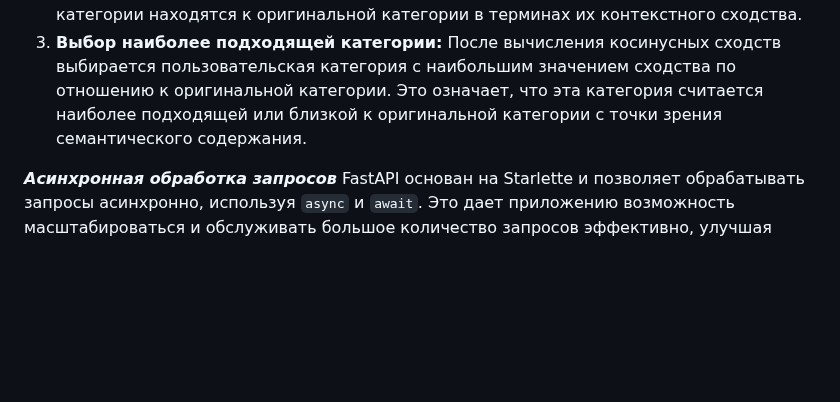
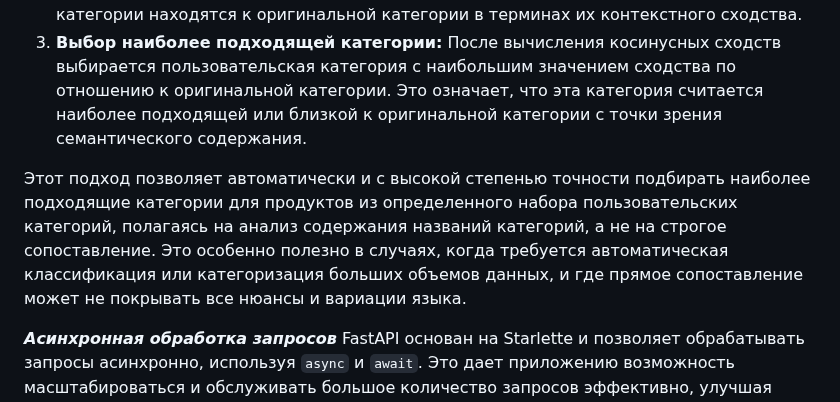
Before and after one commit to Solrikk/MagicXML, a Markdown page: README.md, the part around one of its changes. Drawn GitHub-style; blank space fills up the shorter version.

```diff
--- a/README.md
+++ b/README.md
@@ -69,6 +69,8 @@ _Если документ содержит `100` слов, и слово «за
 Затем программа вычисляет косинусное сходство между вектором оригинальной категории и векторами каждой из пользовательских категорий. Это сравнивает, насколько близко пользовательские категории находятся к оригинальной категории в терминах их контекстного сходства.
 3. **Выбор наиболее подходящей категории:**
 После вычисления косинусных сходств выбирается пользовательская категория с наибольшим значением сходства по отношению к оригинальной категории. Это означает, что эта категория считается наиболее подходящей или близкой к оригинальной категории с точки зрения семантического содержания.
+
+Этот подход позволяет автоматически и с высокой степенью точности подбирать наиболее подходящие категории для продуктов из определенного набора пользовательских категорий, полагаясь на анализ содержания названий категорий, а не на строгое сопоставление. Это особенно полезно в случаях, когда требуется автоматическая классификация или категоризация больших объемов данных, и где прямое сопоставление может не покрывать все нюансы и вариации языка.
 
 _**Асинхронная обработка запросов**_
 FastAPI основан на Starlette и позволяет обрабатывать запросы асинхронно, используя `async` и `await`. Это дает приложению возможность масштабироваться и обслуживать большое количество запросов эффективно, улучшая производительность на I/O операциях, таких как запросы к внешним API или операции чтения файлов. В данном приложении асинхронная обработка может быть особенно полезна при загрузке файлов через ендпоинт `/download/data_files/{filename},` где асинхронное чтение файла может значительно снизить время ожидания для клиента.
```
Also changed, not shown: other parts of README.md (+1 -1 lines).
